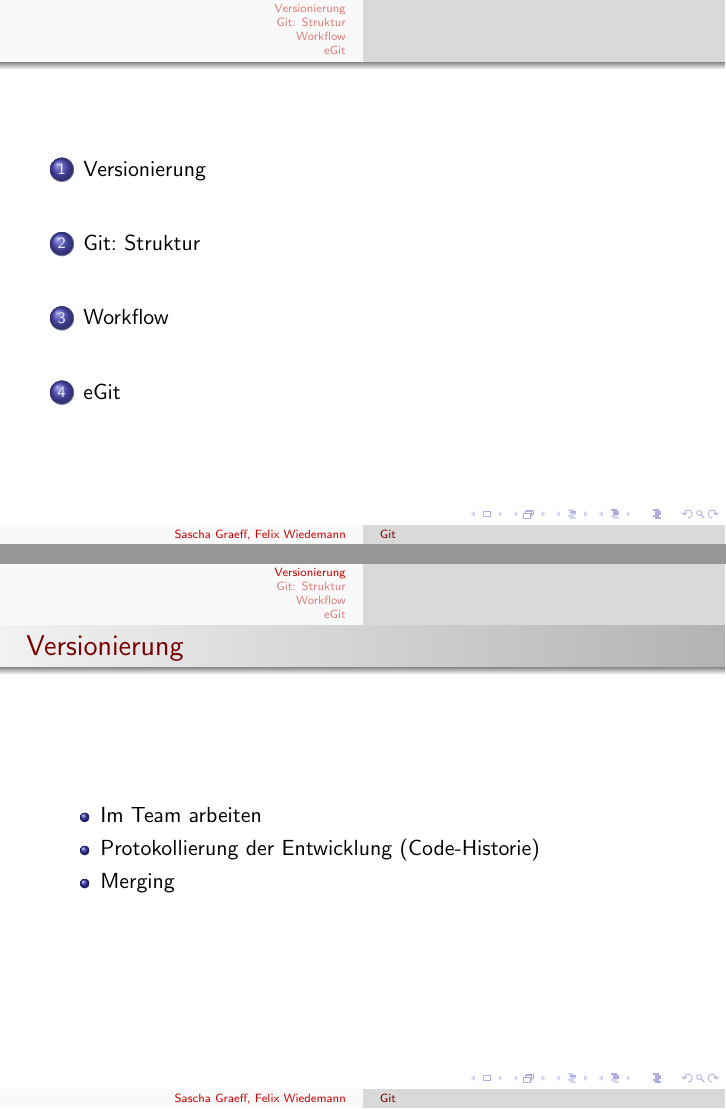
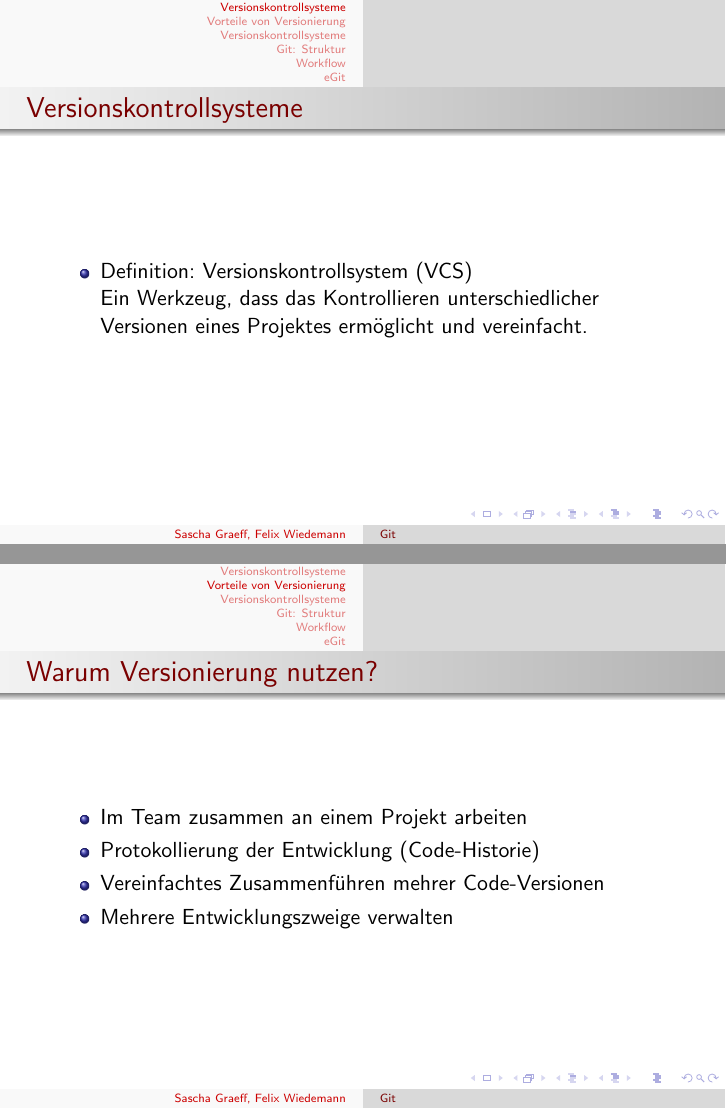
Before and after one commit to FlaShG/SEP12, LaTeX slides (vortraege/git/source/git_vortrag.tex): pages 2 and 3 of 14 before the commit and pages 3 and 4 of 16 after it, joined at a grey line. Compiled offline with pdfLaTeX; the source files are stored in an older character set and shown here as Unicode.

Commit message:
Neue Vortragsversion + PDF

```diff
--- a/vortraege/git/source/git_vortrag.tex
+++ b/vortraege/git/source/git_vortrag.tex
@@ -15,13 +15,32 @@
 \maketitle
 \frame{\tableofcontents}
 
-\section{Versionierung}
+\section{Versionskontrollsysteme}
 \begin{frame}
-  \frametitle{Versionierung}
+  \frametitle{Versionskontrollsysteme}
   \begin{itemize}
-    \item Im Team arbeiten
+     \item Definition: Versionskontrollsystem (VCS) \\
+           Ein Werkzeug, dass das Kontrollieren unterschiedlicher Versionen eines Projektes ermöglicht und vereinfacht.
+  \end{itemize}
+\end{frame}
+
+\section{Vorteile von Versionierung}
+\begin{frame}
+  \frametitle{Warum Versionierung nutzen?}
+  \begin{itemize}
+    \item Im Team zusammen an einem Projekt arbeiten
     \item Protokollierung der Entwicklung (Code-Historie)
-    \item Merging
+    \item Vereinfachtes Zusammenführen mehrer Code-Versionen
+    \item Mehrere Entwicklungszweige verwalten
+  \end{itemize}
+\end{frame}
+
+\section{Versionskontrollsysteme}
+\begin{frame}
+  \frametitle{Die zwei beliebtesten Versionskontrollsysteme}
+  \begin{itemize}
+     \item Subversion
+     \item Git
   \end{itemize}
 \end{frame}
 
```
Also changed, not shown: vortraege/git/source/git_vortrag.pdf (added).
